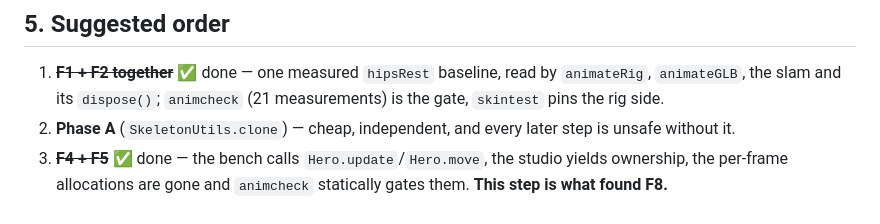
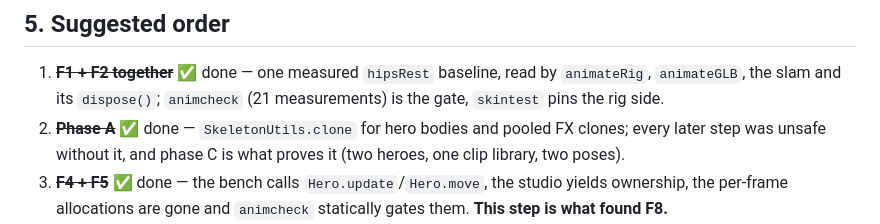
Before and after one commit to TylerYKL/NEON-VANGUARD, a Markdown page: MOTION-AUDIT.md, the part around the change. Rendered like a GitHub page.

Commit message:
MOTION-AUDIT §5: mark phase A done, so the list is a status and not a plan
Co-authored-by: arena-agent <297053741+arena-agent@users.noreply.github.com>

```diff
--- a/MOTION-AUDIT.md
+++ b/MOTION-AUDIT.md
@@ -385,7 +385,8 @@ and the visual payoff is zero until the asset has bones. Two decisions needed fr
 
 1. ~~**F1 + F2 together**~~ ✅ done — one measured `hipsRest` baseline, read by `animateRig`, `animateGLB`,
    the slam and its `dispose()`; `animcheck` (21 measurements) is the gate, `skintest` pins the rig side.
-2. **Phase A** (`SkeletonUtils.clone`) — cheap, independent, and every later step is unsafe without it.
+2. ~~**Phase A**~~ ✅ done — `SkeletonUtils.clone` for hero bodies and pooled FX clones; every later step was
+   unsafe without it, and phase C is what proves it (two heroes, one clip library, two poses).
 3. ~~**F4 + F5**~~ ✅ done — the bench calls `Hero.update`/`Hero.move`, the studio yields ownership, the
    per-frame allocations are gone and `animcheck` statically gates them. **This step is what found F8.**
 4. ~~**F3**~~ ✅ done as a per-effect `anchor` row (default unchanged) rather than a forced re-anchor.
```
